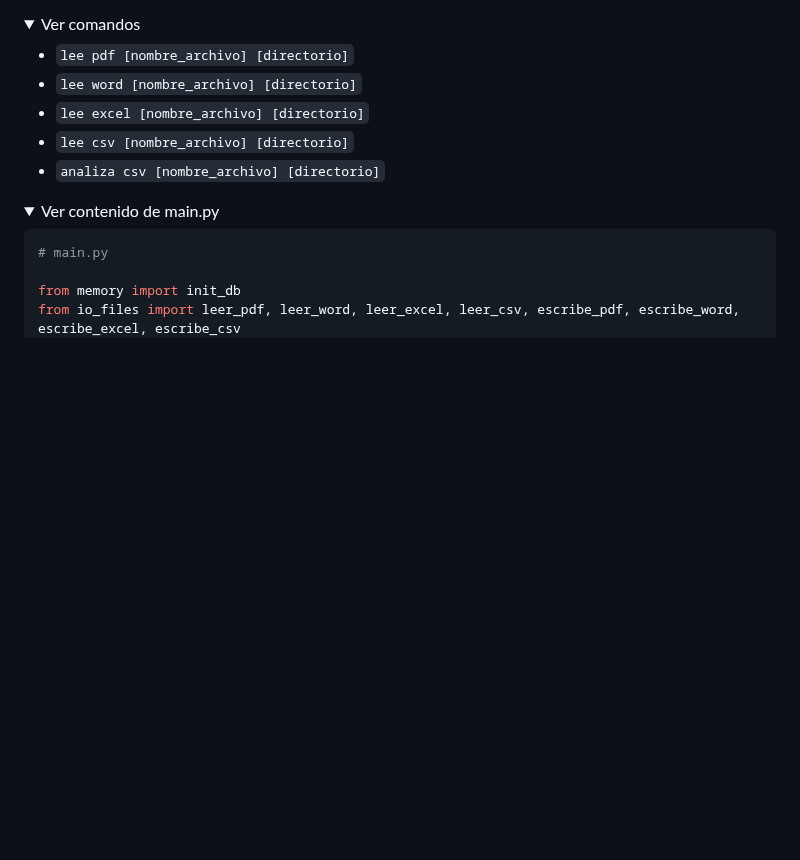
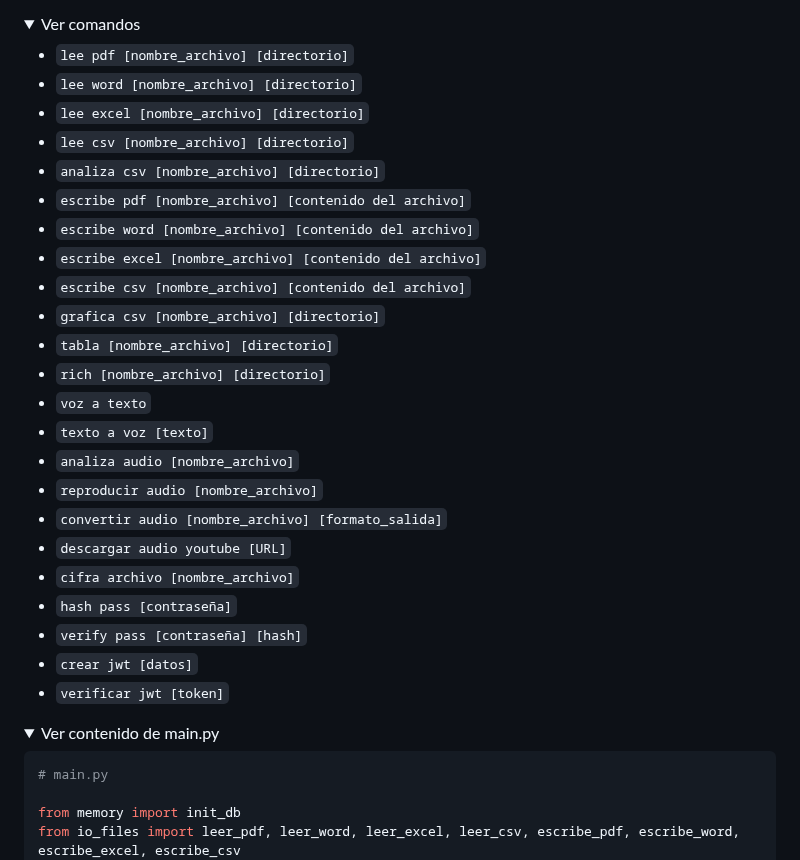
Before and after one commit to nicolassaezv-hub/IA-LOCAL-enhanced, a Markdown page: README.md, the part around the change. Drawn GitHub-style; folded sections open; blank space fills up the shorter version.

```diff
--- a/README.md
+++ b/README.md
@@ -47,6 +47,24 @@ El nucleo del esqueleto organiza las entradas del usuario y repone todo en una f
 - `lee excel [nombre_archivo] [directorio]`
 - `lee csv [nombre_archivo] [directorio]`
 - `analiza csv [nombre_archivo] [directorio]`
+- `escribe pdf [nombre_archivo] [contenido del archivo]`
+- `escribe word [nombre_archivo] [contenido del archivo]`
+- `escribe excel [nombre_archivo] [contenido del archivo]`
+- `escribe csv [nombre_archivo] [contenido del archivo]`
+- `grafica csv [nombre_archivo] [directorio]`
+- `tabla [nombre_archivo] [directorio]`
+- `rich [nombre_archivo] [directorio]`
+- `voz a texto`
+- `texto a voz [texto]`
+- `analiza audio [nombre_archivo]`
+- `reproducir audio [nombre_archivo]`
+- `convertir audio [nombre_archivo] [formato_salida]`
+- `descargar audio youtube [URL]`
+- `cifra archivo [nombre_archivo]`
+- `hash pass [contraseña]`
+- `verify pass [contraseña] [hash]`
+- `crear jwt [datos]`
+- `verificar jwt [token]`
 
 </details>
 
```
